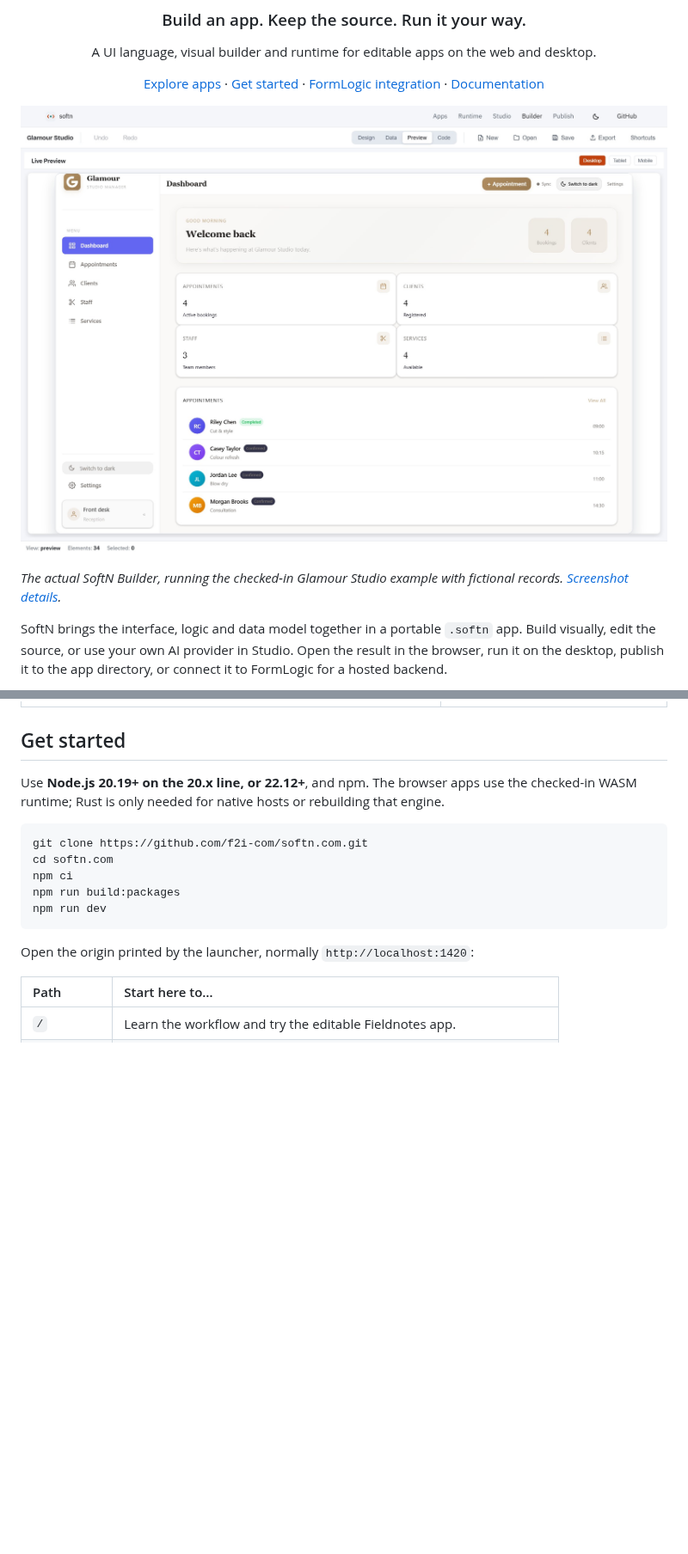
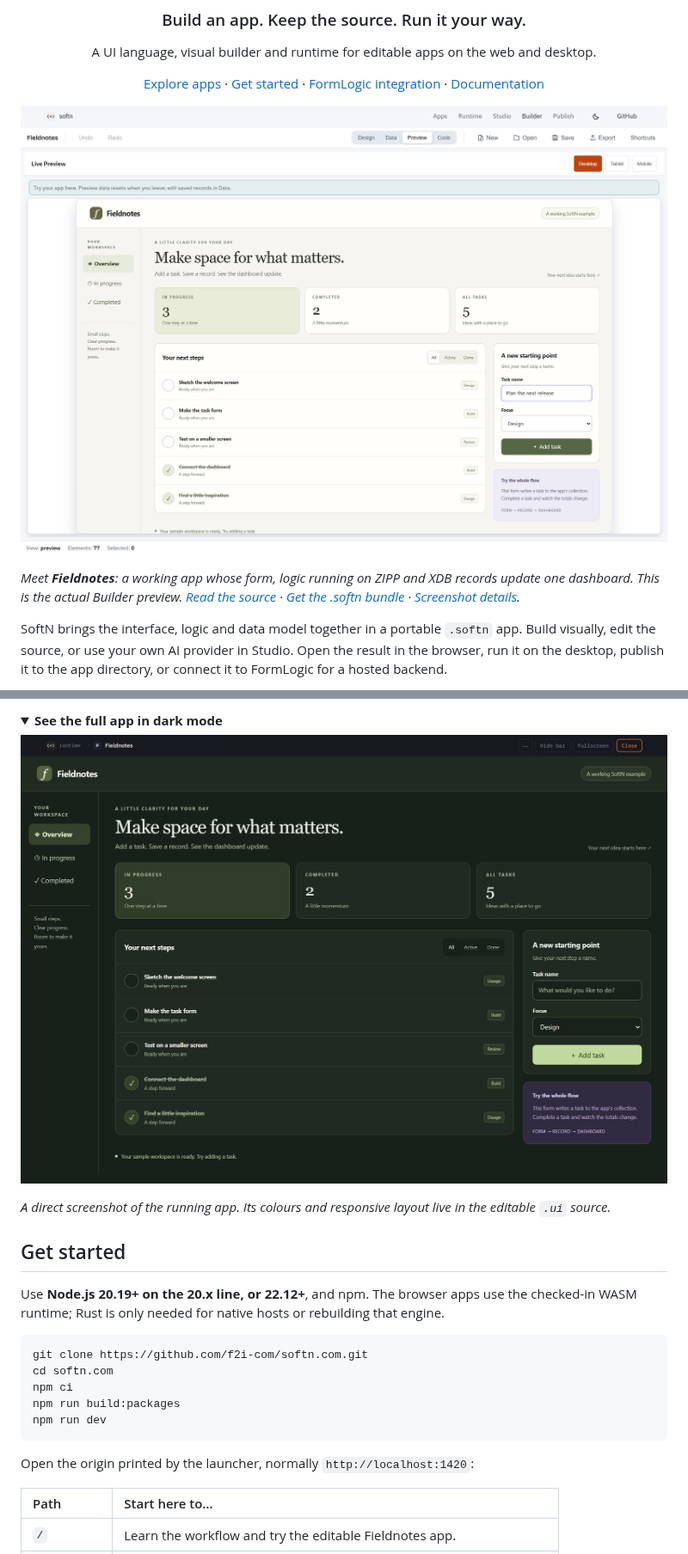
Before and after one commit to f2i-com/softn.com, a Markdown page: README.md, 2 parts joined by grey strips. Shown at 86% size. Rendered like a GitHub page; pictures changed too: docs/readme-assets/app-dark.jpg (added), docs/readme-assets/builder-preview.jpg; folded sections open; blank space fills up the shorter version.

Commit message:
Showcase Fieldnotes and the ZIPP app workflow in README

```diff
--- a/README.md
+++ b/README.md
@@ -14,5 +14,5 @@ A UI language, visual builder and runtime for editable apps on the web and deskt
 
-_The actual SoftN Builder, running the checked-in Glamour Studio example with fictional records. [Screenshot details](docs/readme-assets/README.md)._
+_Meet **Fieldnotes**: a working app whose form, logic running on ZIPP and XDB records update one dashboard. This is the actual Builder preview. [Read the source](examples/fieldnotes) · [Get the .softn bundle](apps/softn-site/public/examples/Fieldnotes.softn) · [Screenshot details](docs/readme-assets/README.md)._
 
 SoftN brings the interface, logic and data model together in a portable `.softn` app. Build visually, edit the source, or use your own AI provider in Studio. Open the result in the browser, run it on the desktop, publish it to the app directory, or connect it to FormLogic for a hosted backend.
 
@@ -53,6 +78,15 @@ _The same app in Data view: collections, field types and seed records are part o
 </td>
 </tr>
 </table>
+
+<details>
+<summary><strong>See the full app in dark mode</strong></summary>
+
+![The same Fieldnotes app running in SoftN Runtime with its dark palette, task list and form](docs/readme-assets/app-dark.jpg)
+
+_A direct screenshot of the running app. Its colours and responsive layout live in the editable `.ui` source._
+
+</details>
 
 ## Get started
 
```
Also changed, not shown: other parts of README.md (+36 -9 lines), docs/readme-assets/README.md (+32 -40 lines), docs/readme-assets/app-mobile.jpg, docs/readme-assets/builder-data.jpg, 1 other file.
